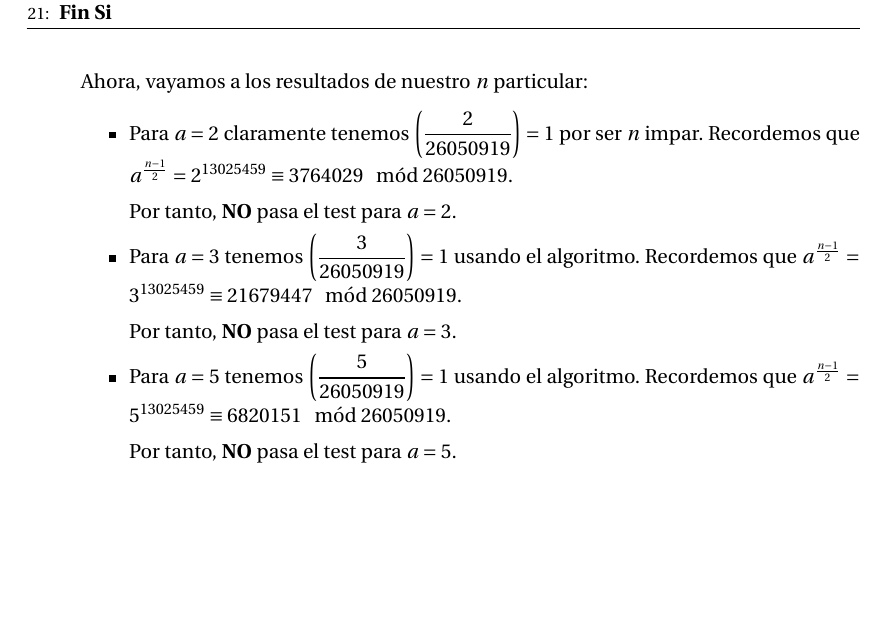
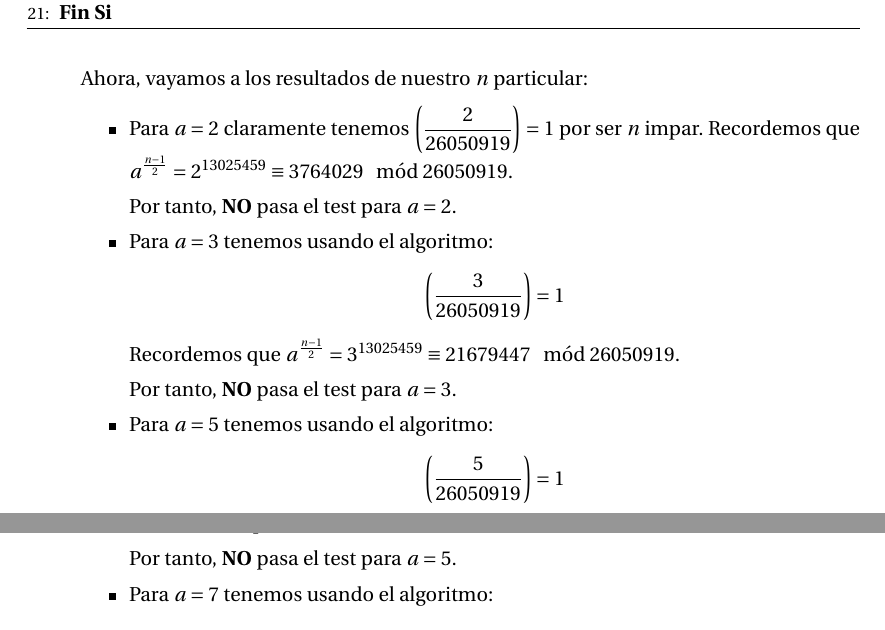
Before and after one commit to oxcar103/Practicas-TNC, a LaTeX document (Memoria.tex, which reads Ejercicio1.tex): part of page 5 of 6 before the commit and two parts of pages 5 and 6 of 6 after it, the two joined at a grey line, cut so that both start at the same text, the shorter picture padded with empty space. Compiled offline with pdfLaTeX.

Commit message:
Nueva estructura

```diff
--- a/Ejercicio1.tex
+++ b/Ejercicio1.tex
@@ -108,17 +108,20 @@
 
 			Por tanto, \textbf{NO} pasa el test para $a = 2$.
 
-			\item Para $a = 3$ tenemos $\displaystyle \left(\frac{3}{26050919} \right) = 1$ usando el algoritmo.
+			\item Para $a = 3$ tenemos usando el algoritmo:
+			$$\left(\frac{3}{26050919} \right) = 1$$
 			Recordemos que $ a^{\frac{n-1}{2}} = 3^{13025459} \equiv 21679447 \mod 26050919$.
 
 			Por tanto, \textbf{NO} pasa el test para $a = 3$.
 
-			\item Para $a = 5$ tenemos $\displaystyle \left(\frac{5}{26050919} \right) = 1$ usando el algoritmo.
+			\item Para $a = 5$ tenemos usando el algoritmo:
+			$$\left(\frac{5}{26050919} \right) = 1$$
 			Recordemos que $ a^{\frac{n-1}{2}} = 5^{13025459} \equiv 6820151 \mod 26050919$.
 
 			Por tanto, \textbf{NO} pasa el test para $a = 5$.
 
-			\item Para $a = 7$ tenemos $\displaystyle \left(\frac{7}{26050919} \right) = 1$ usando el algoritmo.
+			\item Para $a = 7$ tenemos usando el algoritmo:
+			$$\left(\frac{7}{26050919} \right) = 1$$
 			Recordemos que $ a^{\frac{n-1}{2}} = 7^{13025459} \equiv 16034947 \mod 26050919$.
 
 			Por tanto, \textbf{NO} pasa el test para $a = 7$.
```
Also changed, not shown: Ejercicio1.tex (3 more changed lines).
